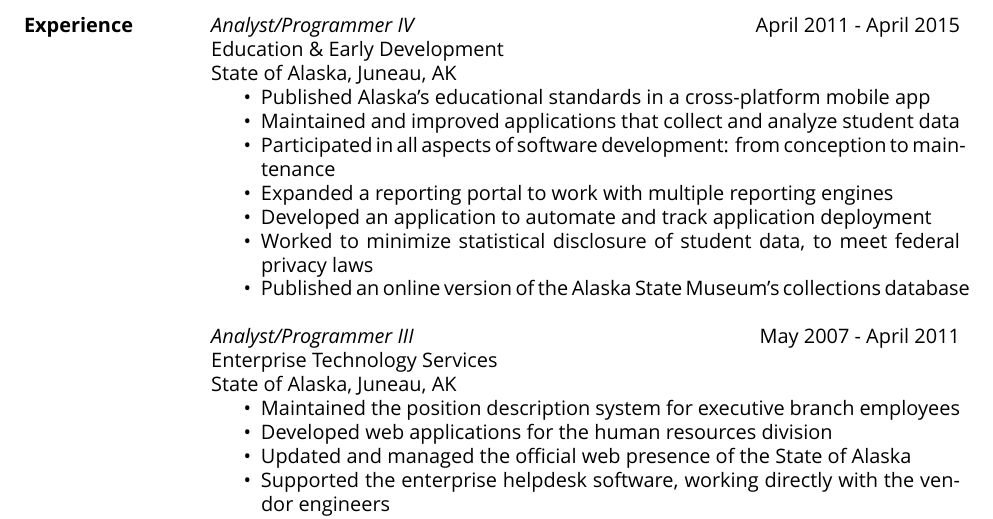
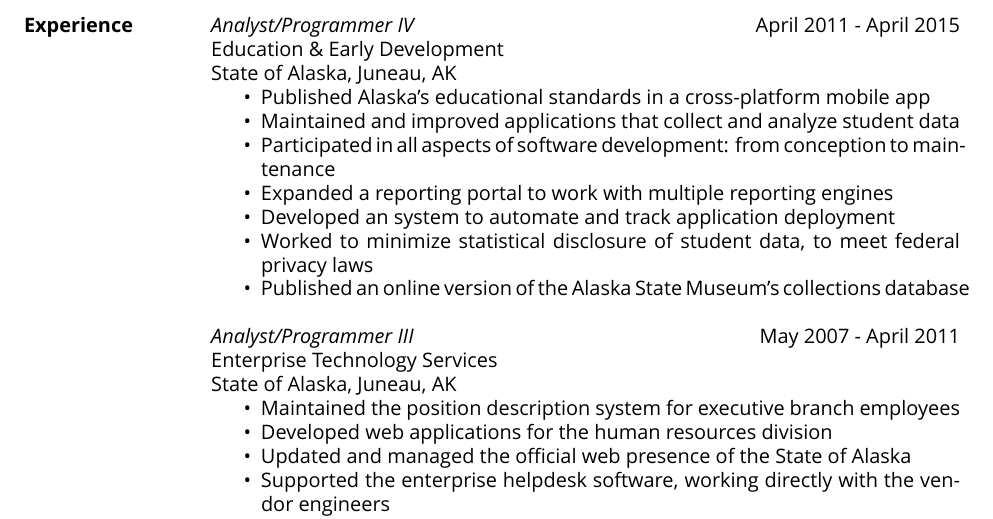
Before and after one commit to AlexInAk/resume, a LaTeX CV (miller.tex): part of page 1 of 2, cut so that both start at the same text. Compiled offline with XeLaTeX; a missing font is replaced by an installed copy or a similar font.

Commit message:
changed a line to avoid duplicating application twice

```diff
--- a/miller.tex
+++ b/miller.tex
@@ -33,7 +33,7 @@
         \item Maintained and improved applications that collect and analyze student data
 		\item Participated in all aspects of software development: from conception to maintenance
 		\item Expanded a reporting portal to work with multiple reporting engines
-		\item Developed an application to automate and track application deployment
+		\item Developed an system to automate and track application deployment
 		\item Worked to minimize statistical disclosure of student data, to meet federal privacy laws
 		\item Published an online version of the Alaska State Museum's collections database
                 \end{itemize}
```
